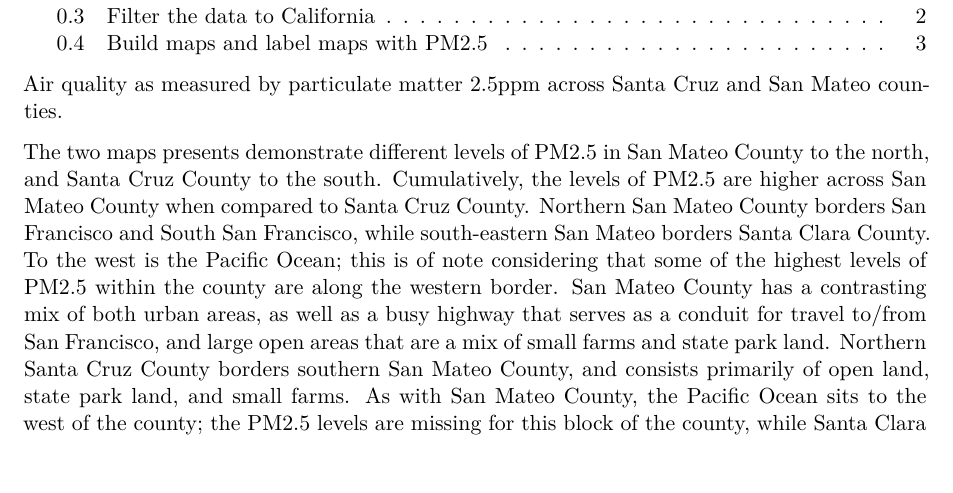
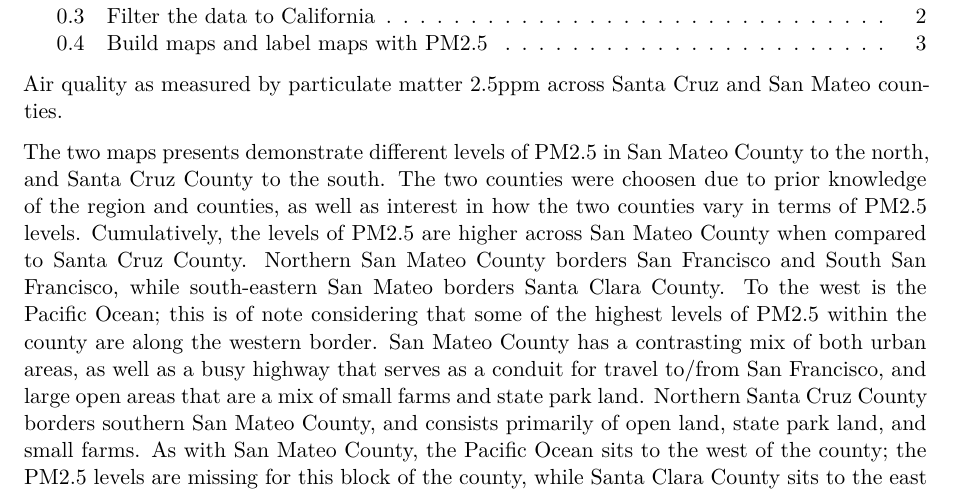
Before and after one commit to eowen19/EDS223-HW1, a Quarto document (ej_screen.qmd): part of page 1 of 3, cut so that both start at the same text. Rendered offline with R 4.5, knitr and Pandoc in place of Quarto, then LaTeX, with nearby package versions; some code elsewhere in the file could not run offline.

Commit message:
geographical reasoning added

```diff
--- a/ej_screen.qmd
+++ b/ej_screen.qmd
@@ -13,7 +13,7 @@ format:
 
 Air quality as measured by particulate matter 2.5ppm across Santa Cruz and San Mateo counties.
 
-The two maps presents demonstrate different levels of PM2.5 in San Mateo County to the north, and Santa Cruz County to the south. Cumulatively, the levels of PM2.5 are higher across San Mateo County when compared to Santa Cruz County. Northern San Mateo County borders San Francisco and South San Francisco, while south-eastern San Mateo borders Santa Clara County. To the west is the Pacific Ocean; this is of note considering that some of the highest levels of PM2.5 within the county are along the western border. San Mateo County has a contrasting mix of both urban areas, as well as a busy highway that serves as a conduit for travel to/from San Francisco, and large open areas that are a mix of small farms and state park land.
+The two maps presents demonstrate different levels of PM2.5 in San Mateo County to the north, and Santa Cruz County to the south. The two counties were choosen due to prior knowledge of the region and counties, as well as interest in how the two counties vary in terms of PM2.5 levels. Cumulatively, the levels of PM2.5 are higher across San Mateo County when compared to Santa Cruz County. Northern San Mateo County borders San Francisco and South San Francisco, while south-eastern San Mateo borders Santa Clara County. To the west is the Pacific Ocean; this is of note considering that some of the highest levels of PM2.5 within the county are along the western border. San Mateo County has a contrasting mix of both urban areas, as well as a busy highway that serves as a conduit for travel to/from San Francisco, and large open areas that are a mix of small farms and state park land.
 Northern Santa Cruz County borders southern San Mateo County, and consists primarily of open land, state park land, and small farms. As with San Mateo County, the Pacific Ocean sits to the west of the county; the PM2.5 levels are missing for this block of the county, while Santa Clara County sits to the east of Santa Cruz County, and Monterey County is to the south. Away from the coast, most of the county is fairly forest and pastoral, with a large farming area to the south along the Monterey County border. The highest levels of PM2.5 are along part of the border with Santa Clara County, near the town of Los Gatos.
 
 
```
